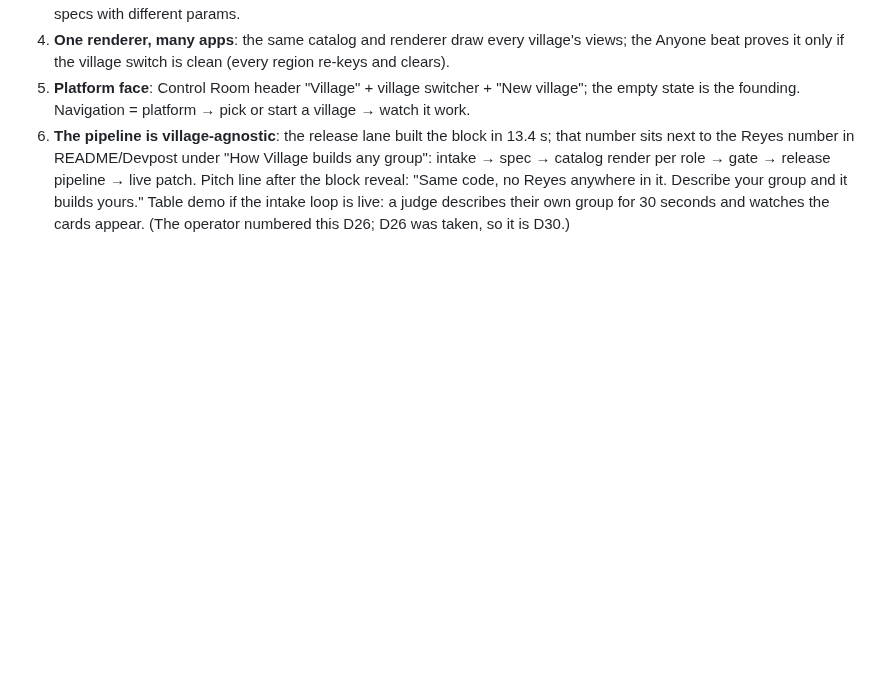
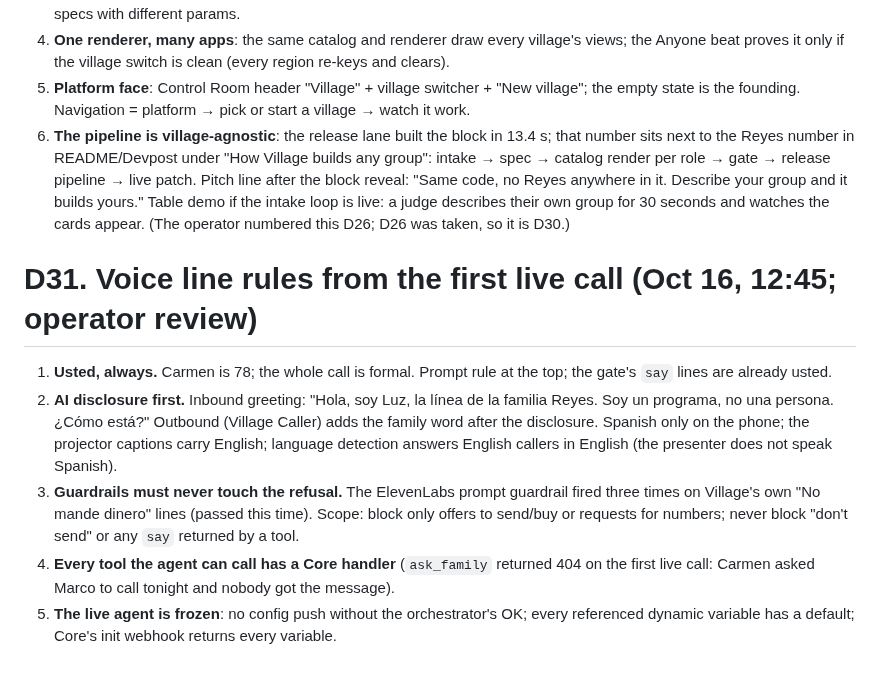
Before and after one commit to richelgomez99/village, a Markdown page: DECISIONS.md, the part around the change. Drawn GitHub-style; blank space fills up the shorter version.

Commit message:
D31: voice line rules from the first live call
Co-Authored-By: Claude Fable 5.1 <noreply@anthropic.com>
Claude-Session: https://claude.ai/code/session_01J11Py3S7ZNLQiC9ZvkDdzT

```diff
--- a/DECISIONS.md
+++ b/DECISIONS.md
@@ -225,3 +225,10 @@ Framing rule for every lane from now on, enforced in code and on screen:
 5. **Platform face**: Control Room header "Village" + village switcher + "New village"; the empty state is the founding. Navigation = platform → pick or start a village → watch it work.
 6. **The pipeline is village-agnostic**: the release lane built the block in 13.4 s; that number sits next to the Reyes number in README/Devpost under "How Village builds any group": intake → spec → catalog render per role → gate → release pipeline → live patch.
 Pitch line after the block reveal: "Same code, no Reyes anywhere in it. Describe your group and it builds yours." Table demo if the intake loop is live: a judge describes their own group for 30 seconds and watches the cards appear. (The operator numbered this D26; D26 was taken, so it is D30.)
+
+# D31. Voice line rules from the first live call (Oct 16, 12:45; operator review)
+1. **Usted, always.** Carmen is 78; the whole call is formal. Prompt rule at the top; the gate's `say` lines are already usted.
+2. **AI disclosure first.** Inbound greeting: "Hola, soy Luz, la línea de la familia Reyes. Soy un programa, no una persona. ¿Cómo está?" Outbound (Village Caller) adds the family word after the disclosure. Spanish only on the phone; the projector captions carry English; language detection answers English callers in English (the presenter does not speak Spanish).
+3. **Guardrails must never touch the refusal.** The ElevenLabs prompt guardrail fired three times on Village's own "No mande dinero" lines (passed this time). Scope: block only offers to send/buy or requests for numbers; never block "don't send" or any `say` returned by a tool.
+4. **Every tool the agent can call has a Core handler** (`ask_family` returned 404 on the first live call: Carmen asked Marco to call tonight and nobody got the message).
+5. **The live agent is frozen**: no config push without the orchestrator's OK; every referenced dynamic variable has a default; Core's init webhook returns every variable.
```
